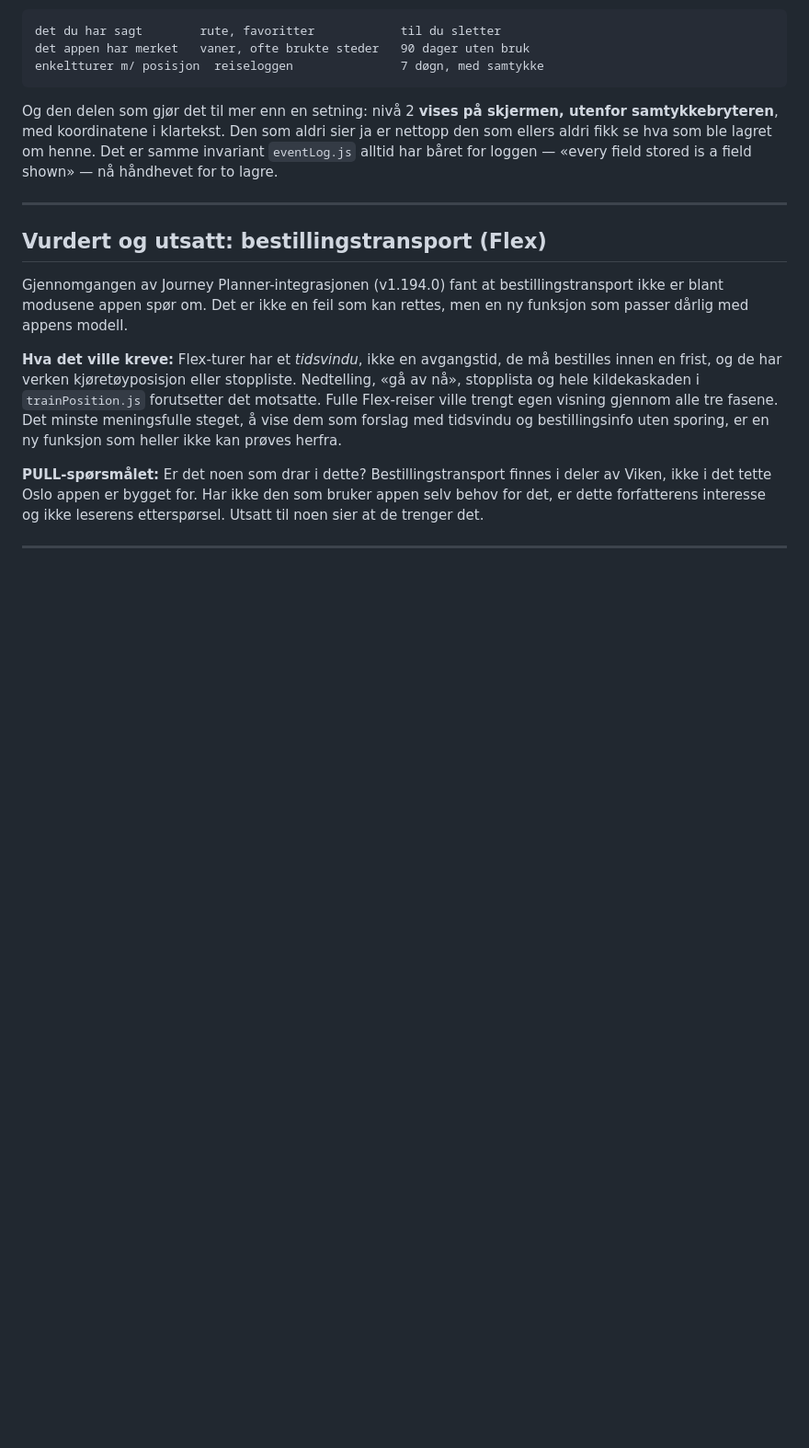
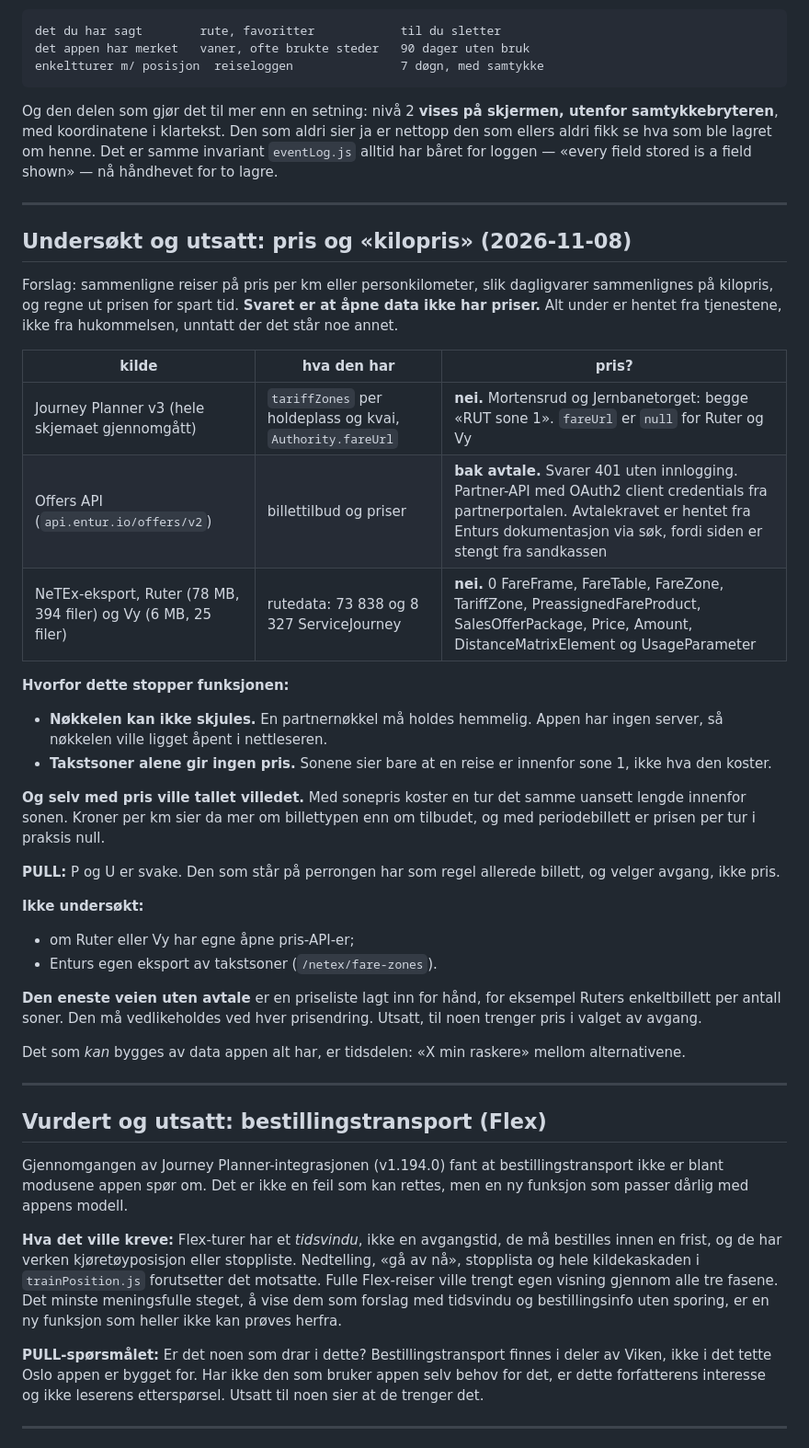
Before and after one commit to productstratagems-create/Travel-Companion-, a Markdown page: docs/produktretning.md, the part around the change. Shown at 92% size. Drawn GitHub-style; blank space fills up the shorter version.

Commit message:
produktretning: pris og «kilopris» undersøkt og utsatt
Journey Planner har bare takstsoner og en tom fareUrl. Offers API krever
partneravtale og en hemmelig nøkkel, som en app uten server ikke kan bruke.
NeTEx-eksportene for Ruter og Vy har ingen pris-elementer. Funnene står med
kilde, sammen med det som ikke er undersøkt.

Co-Authored-By: Claude Opus 5.5 <noreply@anthropic.com>
Claude-Session: https://claude.ai/code/session_014ui9NiHPRkDwZtiQM5JpBM

```diff
--- a/docs/produktretning.md
+++ b/docs/produktretning.md
@@ -233,6 +233,45 @@ henne. Det er samme invariant `eventLog.js` alltid har båret for loggen —
 
 ---
 
+## Undersøkt og utsatt: pris og «kilopris» (2026-11-08)
+
+Forslag: sammenligne reiser på pris per km eller personkilometer, slik
+dagligvarer sammenlignes på kilopris, og regne ut prisen for spart tid.
+**Svaret er at åpne data ikke har priser.** Alt under er hentet fra
+tjenestene, ikke fra hukommelsen, unntatt der det står noe annet.
+
+| kilde | hva den har | pris? |
+|---|---|---|
+| Journey Planner v3 (hele skjemaet gjennomgått) | `tariffZones` per holdeplass og kvai, `Authority.fareUrl` | **nei.** Mortensrud og Jernbanetorget: begge «RUT sone 1». `fareUrl` er `null` for Ruter og Vy |
+| Offers API (`api.entur.io/offers/v2`) | billettilbud og priser | **bak avtale.** Svarer 401 uten innlogging. Partner-API med OAuth2 client credentials fra partnerportalen. Avtalekravet er hentet fra Enturs dokumentasjon via søk, fordi siden er stengt fra sandkassen |
+| NeTEx-eksport, Ruter (78 MB, 394 filer) og Vy (6 MB, 25 filer) | rutedata: 73 838 og 8 327 ServiceJourney | **nei.** 0 FareFrame, FareTable, FareZone, TariffZone, PreassignedFareProduct, SalesOfferPackage, Price, Amount, DistanceMatrixElement og UsageParameter |
+
+**Hvorfor dette stopper funksjonen:**
+- **Nøkkelen kan ikke skjules.** En partnernøkkel må holdes hemmelig. Appen har
+  ingen server, så nøkkelen ville ligget åpent i nettleseren.
+- **Takstsoner alene gir ingen pris.** Sonene sier bare at en reise er
+  innenfor sone 1, ikke hva den koster.
+
+**Og selv med pris ville tallet villedet.** Med sonepris koster en tur det samme
+uansett lengde innenfor sonen. Kroner per km sier da mer om billettypen enn om
+tilbudet, og med periodebillett er prisen per tur i praksis null.
+
+**PULL:** P og U er svake. Den som står på perrongen har som regel allerede
+billett, og velger avgang, ikke pris.
+
+**Ikke undersøkt:**
+- om Ruter eller Vy har egne åpne pris-API-er;
+- Enturs egen eksport av takstsoner (`/netex/fare-zones`).
+
+**Den eneste veien uten avtale** er en priseliste lagt inn for hånd, for eksempel
+Ruters enkeltbillett per antall soner. Den må vedlikeholdes ved hver
+prisendring. Utsatt, til noen trenger pris i valget av avgang.
+
+Det som *kan* bygges av data appen alt har, er tidsdelen: «X min raskere»
+mellom alternativene.
+
+---
+
 ## Vurdert og utsatt: bestillingstransport (Flex)
 
 Gjennomgangen av Journey Planner-integrasjonen (v1.194.0) fant at
```
